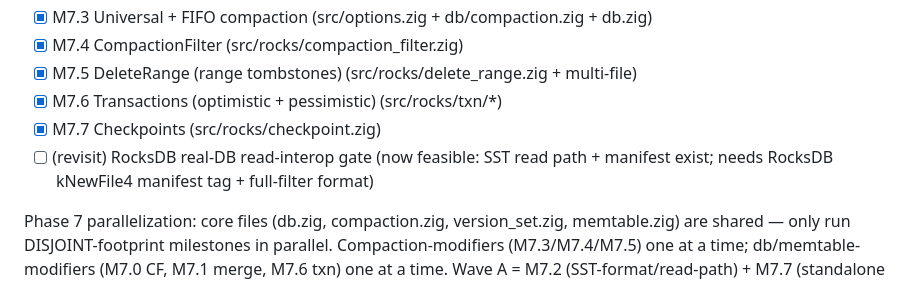
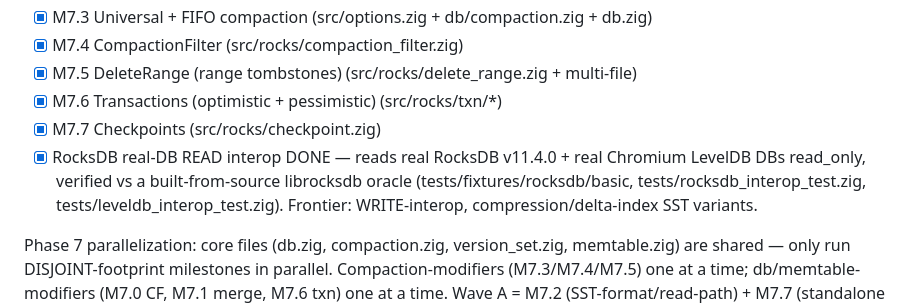
Before and after one commit to ghpu/zrocks, a Markdown page: DEVSTATE.md, the part around the change. GitHub-like rendering.

Commit message:
chore(state): mark real-RocksDB read-interop gate DONE; refresh status header
Co-Authored-By: Claude Opus 4.7 (1M context) <noreply@anthropic.com>

```diff
--- a/DEVSTATE.md
+++ b/DEVSTATE.md
@@ -72,7 +72,7 @@ RocksDB reference: https://github.com/facebook/rocksdb/wiki
 - [x] M7.5 DeleteRange (range tombstones)  (src/rocks/delete_range.zig + multi-file)
 - [x] M7.6 Transactions (optimistic + pessimistic)  (src/rocks/txn/*)
 - [x] M7.7 Checkpoints                (src/rocks/checkpoint.zig)
-- [ ] (revisit) RocksDB real-DB read-interop gate (now feasible: SST read path + manifest exist; needs RocksDB kNewFile4 manifest tag + full-filter format)
+- [x] RocksDB real-DB READ interop DONE — reads real RocksDB v11.4.0 + real Chromium LevelDB DBs read_only, verified vs a built-from-source librocksdb oracle (tests/fixtures/rocksdb/basic, tests/rocksdb_interop_test.zig, tests/leveldb_interop_test.zig). Frontier: WRITE-interop, compression/delta-index SST variants.
 
 Phase 7 parallelization: core files (db.zig, compaction.zig, version_set.zig, memtable.zig) are shared — only run DISJOINT-footprint milestones in parallel. Compaction-modifiers (M7.3/M7.4/M7.5) one at a time; db/memtable-modifiers (M7.0 CF, M7.1 merge, M7.6 txn) one at a time. Wave A = M7.2 (SST-format/read-path) + M7.7 (standalone checkpoint, new file only) — disjoint.
 
```
